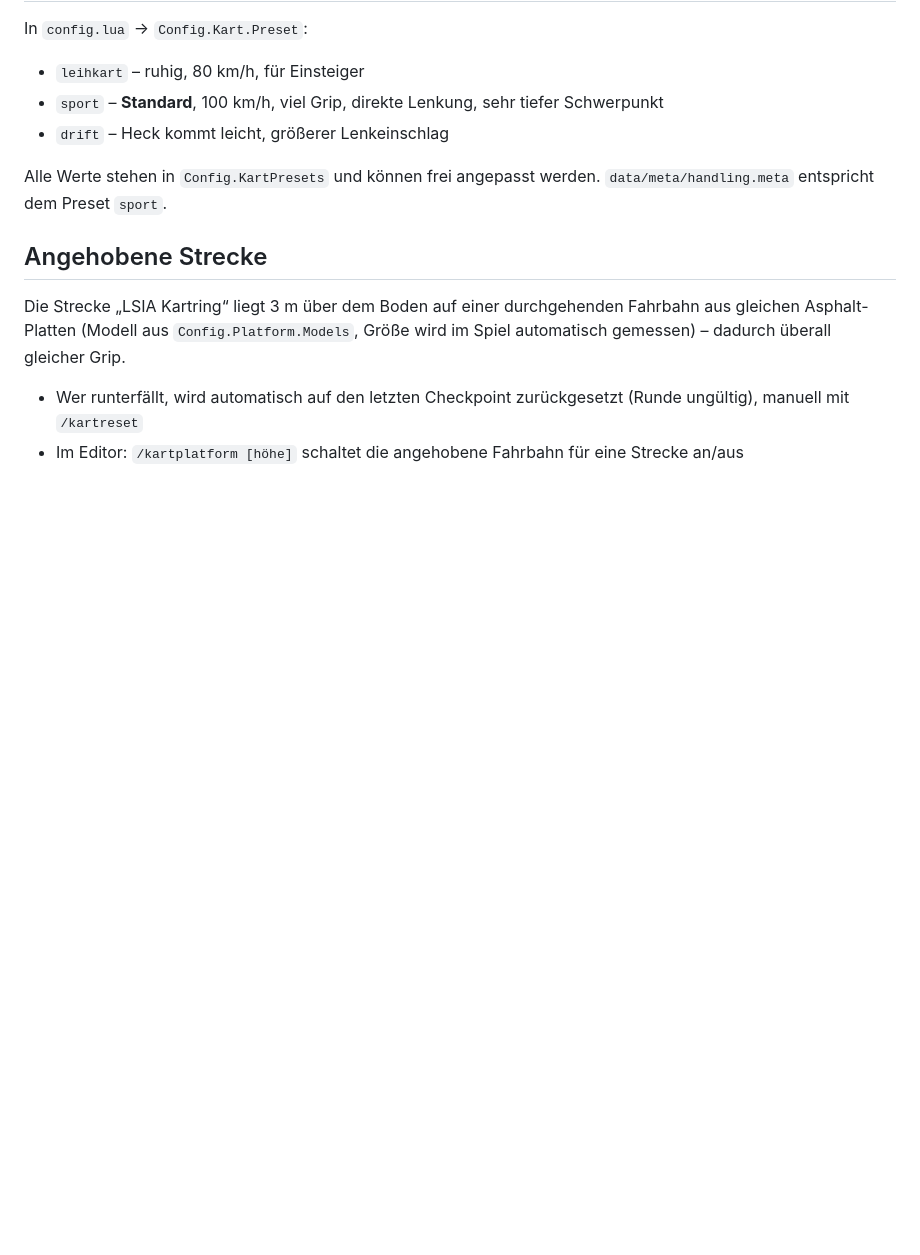
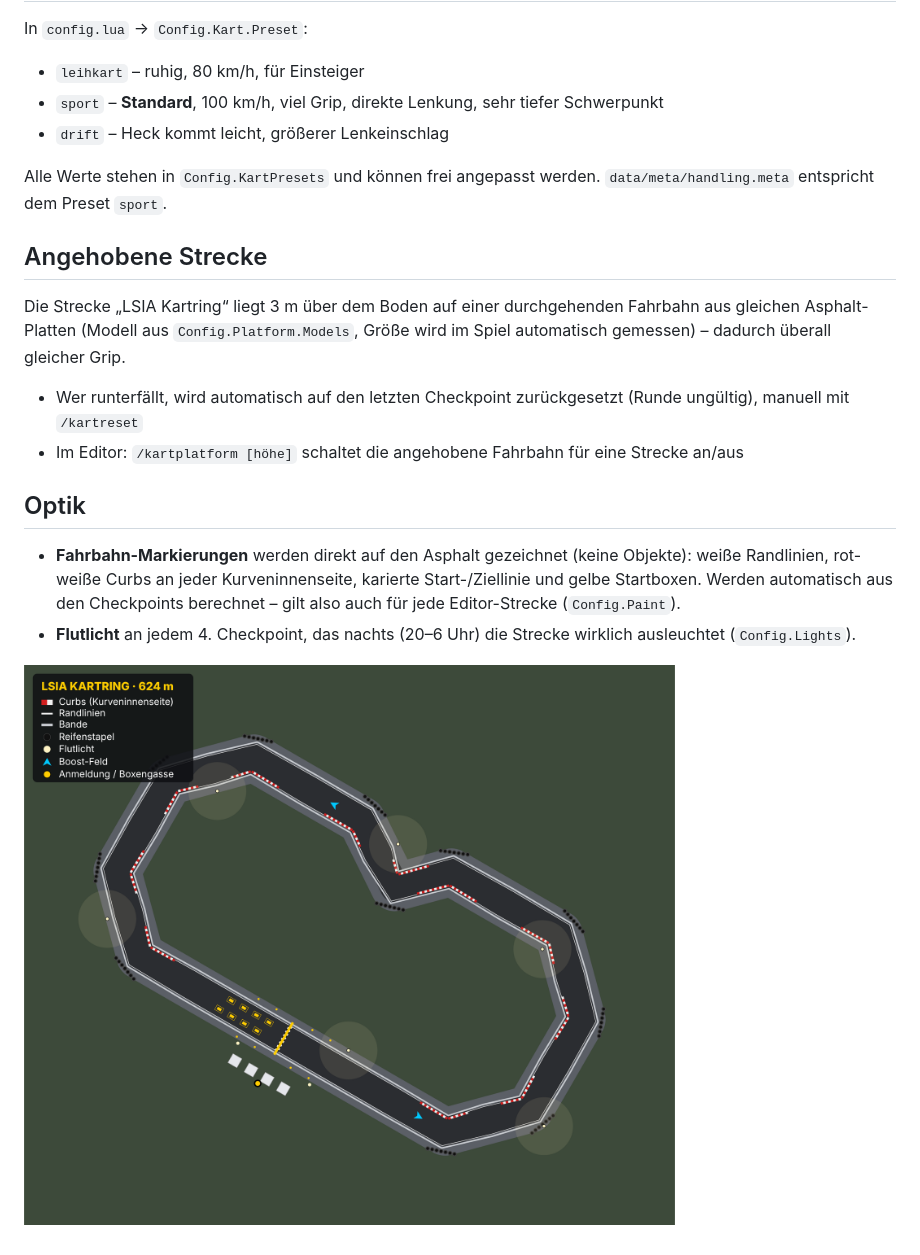
Before and after one commit to FOCUSFRAMEDIGITALWEBDESIGN/phsyik, a Markdown page: kartbahn/README.md, the part around the change. Drawn GitHub-style; pictures changed too: kartbahn/docs/streckenplan.png (added); blank space fills up the shorter version.

Commit message:
Kartbahn: Fahrbahn-Markierungen (Randlinien, Curbs, Start-Karo, Startboxen), Flutlicht, Streckenplan
Co-Authored-By: Claude Opus 5.5 <noreply@anthropic.com>
Claude-Session: https://claude.ai/code/session_01BAk9TnaTFMzESUmrUaBg66

```diff
--- a/kartbahn/README.md
+++ b/kartbahn/README.md
@@ -164,3 +164,11 @@ Die Strecke „LSIA Kartring“ liegt 3 m über dem Boden auf einer durchgehende
 (Modell aus `Config.Platform.Models`, Größe wird im Spiel automatisch gemessen) – dadurch überall gleicher Grip.
 - Wer runterfällt, wird automatisch auf den letzten Checkpoint zurückgesetzt (Runde ungültig), manuell mit `/kartreset`
 - Im Editor: `/kartplatform [höhe]` schaltet die angehobene Fahrbahn für eine Strecke an/aus
+
+## Optik
+- **Fahrbahn-Markierungen** werden direkt auf den Asphalt gezeichnet (keine Objekte): weiße Randlinien,
+  rot-weiße Curbs an jeder Kurveninnenseite, karierte Start-/Ziellinie und gelbe Startboxen.
+  Werden automatisch aus den Checkpoints berechnet – gilt also auch für jede Editor-Strecke (`Config.Paint`).
+- **Flutlicht** an jedem 4. Checkpoint, das nachts (20–6 Uhr) die Strecke wirklich ausleuchtet (`Config.Lights`).
+
+![Streckenplan](docs/streckenplan.png)
```
Also changed, not shown: 4 other files.
